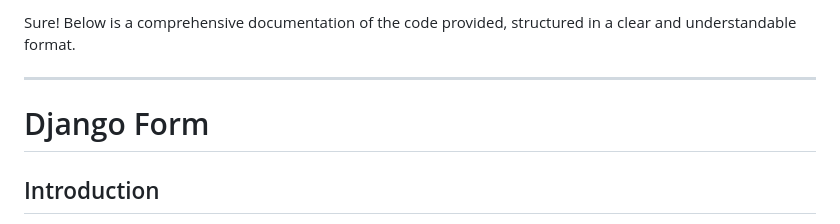
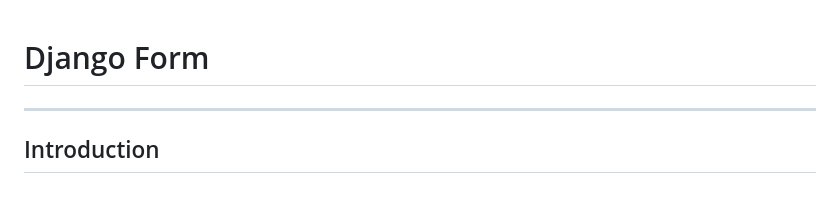
Before and after one commit to HastagKc/Django-form, a Markdown page: readme.md, the part around the change. Rendered like a GitHub page; blank space fills up the shorter version.

```diff
--- a/readme.md
+++ b/readme.md
@@ -1,8 +1,5 @@
-Sure! Below is a comprehensive documentation of the code provided, structured in a clear and understandable format.
-
----
-
 # Django Form
+---------------
 
 ## Introduction
 In this documentation we will see a step-by-step guide on creating a Django form that includes radio buttons for selecting gender, rendering the form in a template, handling form submission in a view, and setting up URL routing.
```
